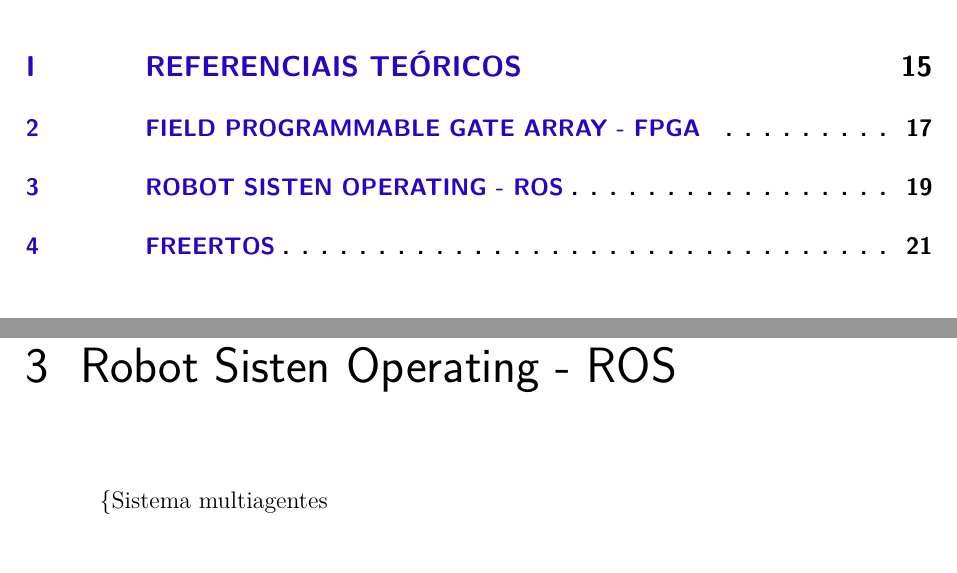
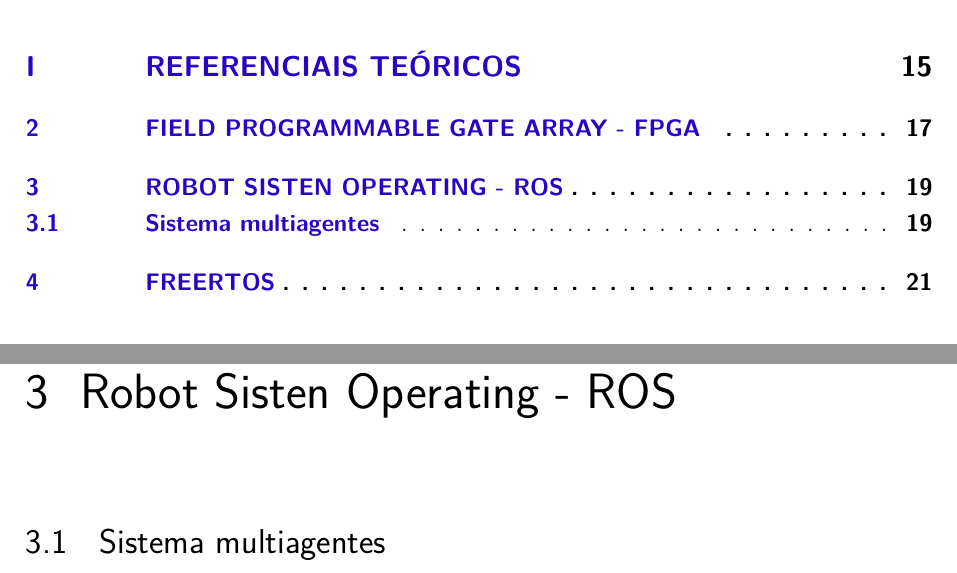
Before and after one commit to NestorDP/dissertacao_abntex2, a LaTeX thesis (abntex2-modelo-trabalho-academico.tex, which reads capitulos/capitulo_ros.tex): two parts of pages 11 and 21 of 37, joined at a grey line, cut so that both start at the same text. Compiled offline with pdfLaTeX.

Commit message:
commit incial do capítulo

```diff
--- a/capitulos/capitulo_ros.tex
+++ b/capitulos/capitulo_ros.tex
@@ -2,4 +2,4 @@
 
 
 
-\{Sistema multiagentes}
+\section{Sistema multiagentes}
```
Also changed, not shown: abntex2-modelo-trabalho-academico.pdf.
